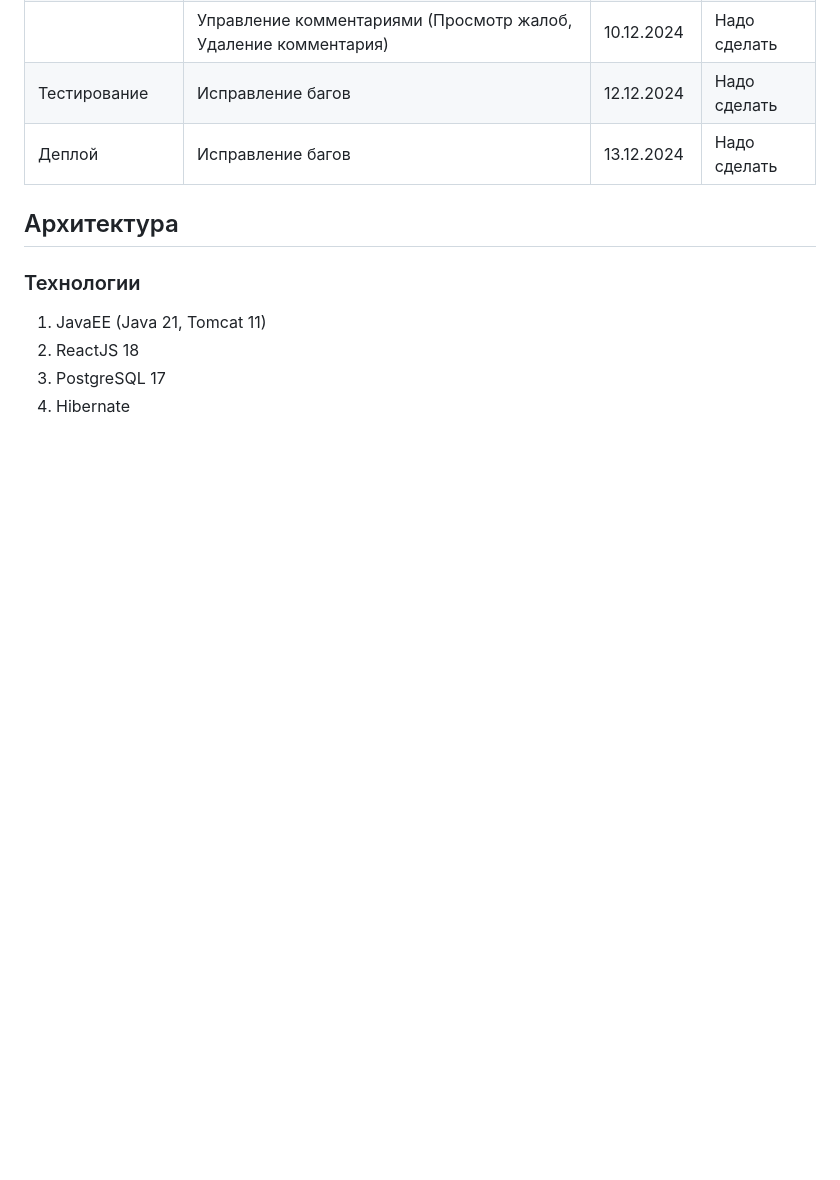
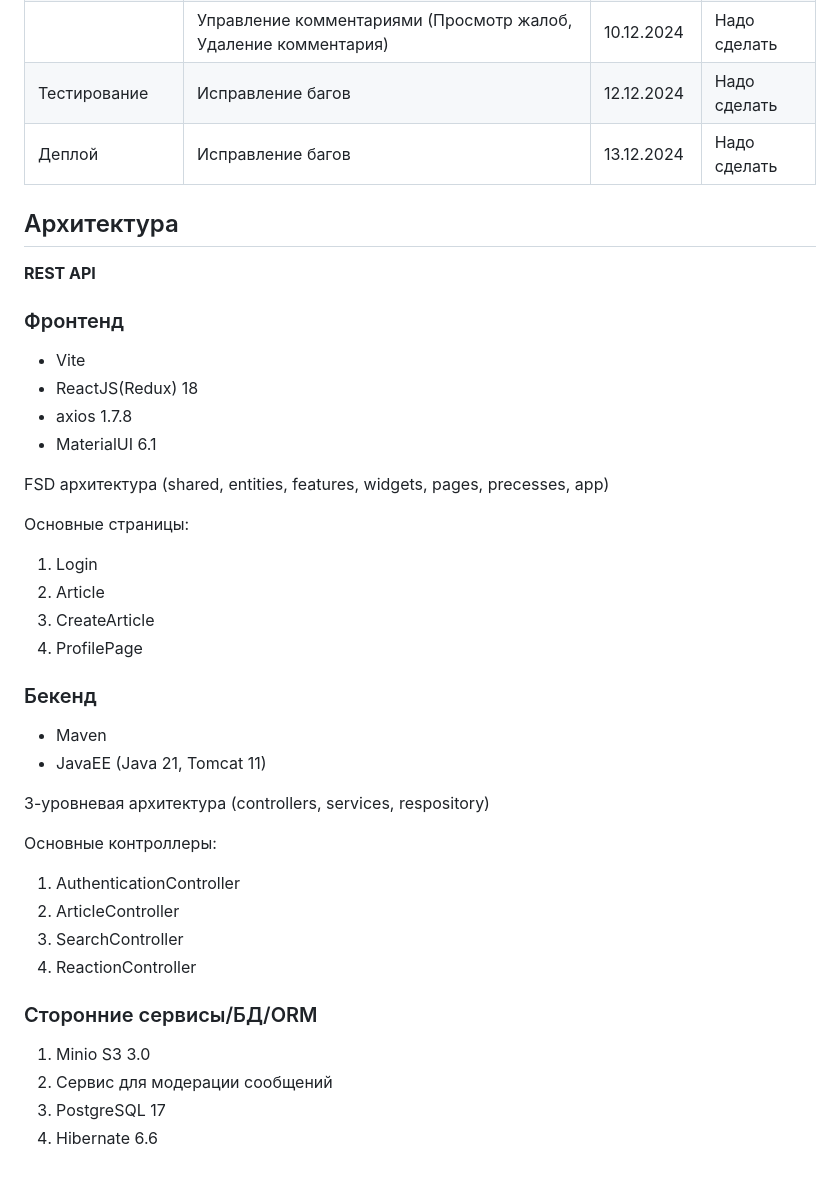
Before and after one commit to zheki4sh05/TopicHub-web-forum, a Markdown page: README.md, the part around the change. Drawn GitHub-style; blank space fills up the shorter version.

Commit message:
Update README.md
refactoring

```diff
--- a/README.md
+++ b/README.md
@@ -75,8 +75,37 @@
 | Деплой         | Исправление багов                                             | 13.12.2024|  Надо сделать |
 ## Архитектура
 
-### Технологии
-1. JavaEE (Java 21, Tomcat 11)
-2. ReactJS 18
+**REST API**
+
+### Фронтенд
+- Vite
+- ReactJS(Redux) 18
+- axios 1.7.8
+- MaterialUI 6.1
+
+FSD архитектура (shared, entities, features, widgets, pages, precesses, app)
+
+Основные страницы:
+1. Login
+2. Article
+3. CreateArticle
+4. ProfilePage
+
+### Бекенд
+- Maven
+- JavaEE (Java 21, Tomcat 11)
+
+3-уровневая архитектура (controllers, services, respository)
+
+Основные контроллеры:
+1. AuthenticationController
+2. ArticleController
+3. SearchController
+4. ReactionController
+
+### Сторонние сервисы/БД/ORM
+
+1. Minio S3 3.0
+2. Сервис для модерации сообщений
 3. PostgreSQL 17
-4. Hibernate
+4. Hibernate 6.6
```
